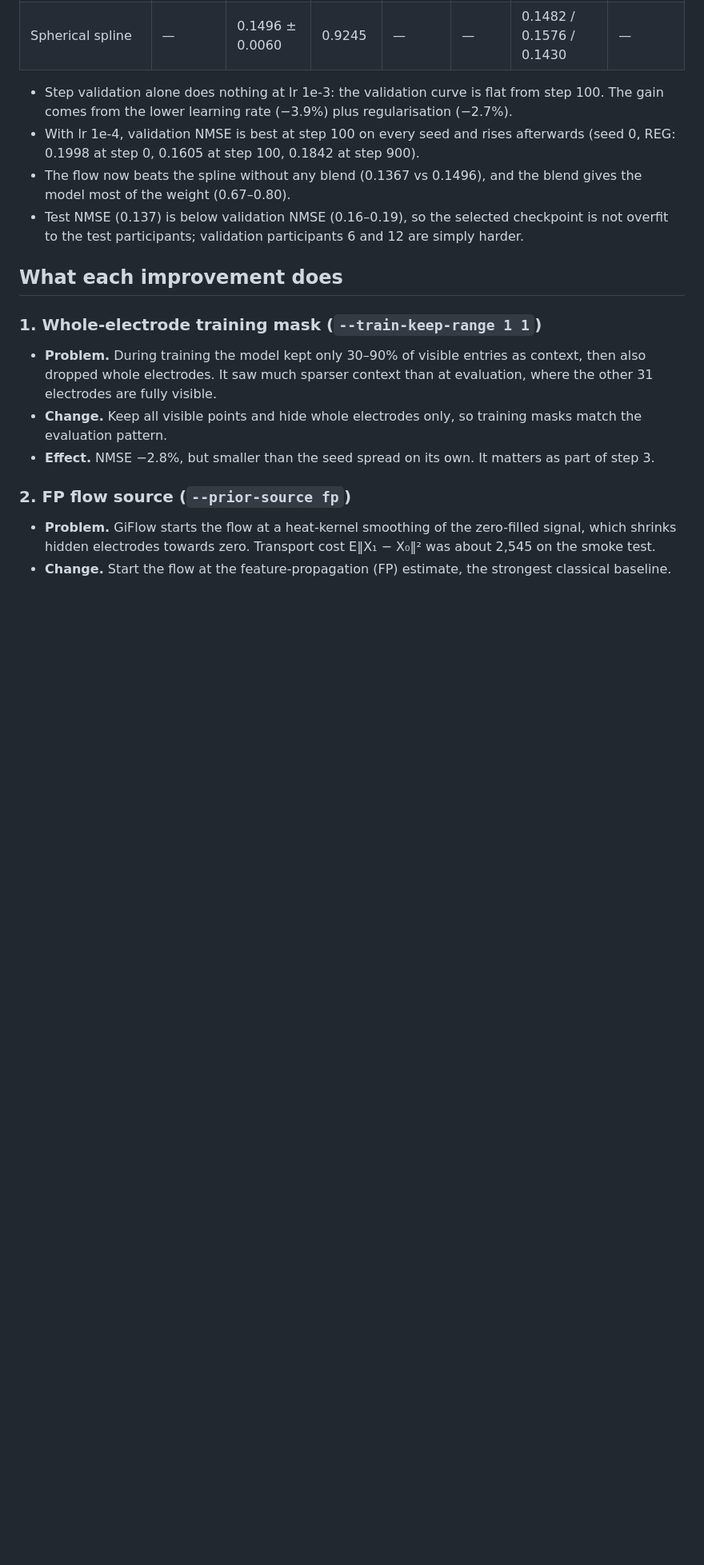
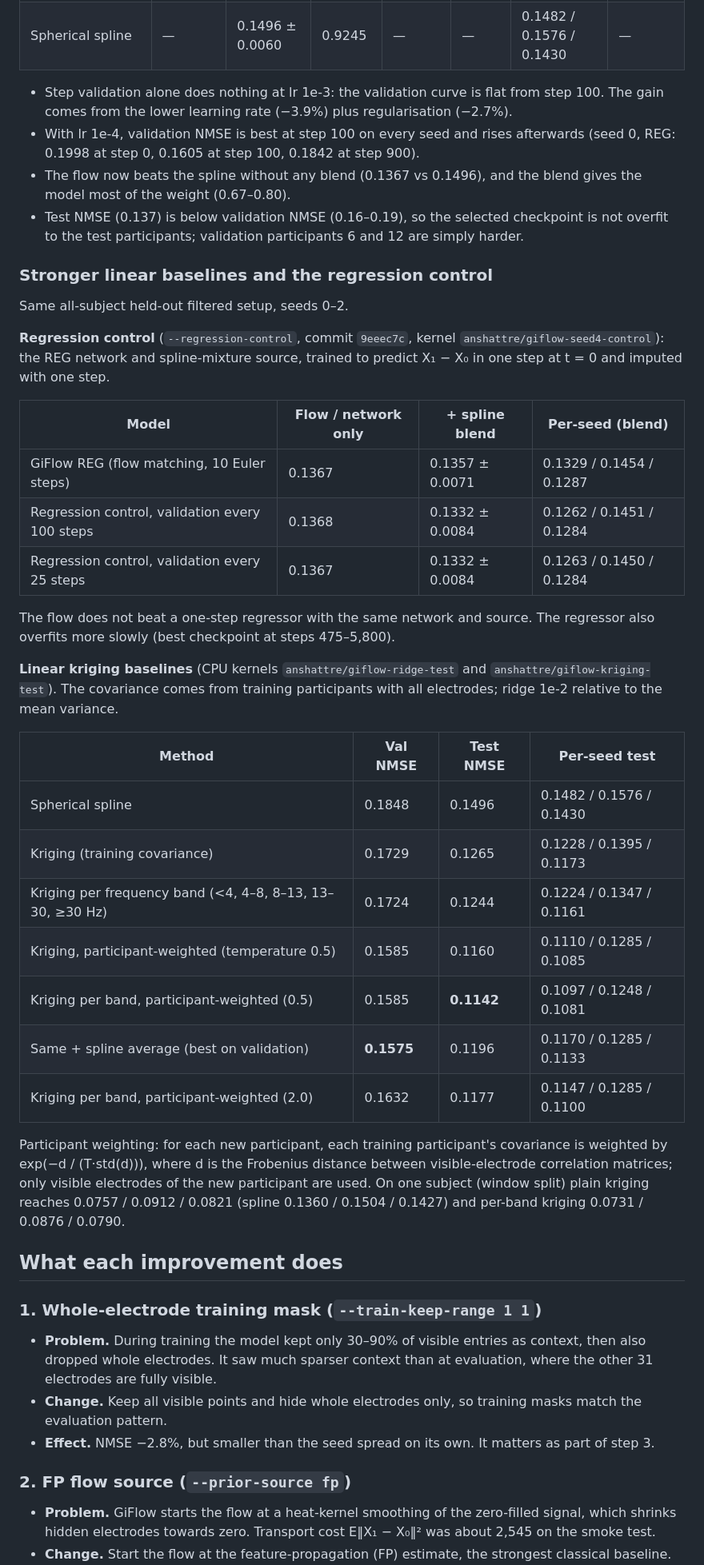
Before and after one commit to AnshAttre/MTP_1_Gi_flow_implementation, a Markdown page: IMPROVEMENTS.md, the part around one of its changes. Shown at 80% size. Drawn GitHub-style; blank space fills up the shorter version.

Commit message:
Record the regression control and kriging baselines

```diff
--- a/IMPROVEMENTS.md
+++ b/IMPROVEMENTS.md
@@ -175,6 +190,44 @@ source as above, seeds 0–2, commit `4d359df`.
 - Test NMSE (0.137) is below validation NMSE (0.16–0.19), so the selected
   checkpoint is not overfit to the test participants; validation
   participants 6 and 12 are simply harder.
+
+### Stronger linear baselines and the regression control
+
+Same all-subject held-out filtered setup, seeds 0–2.
+
+**Regression control** (`--regression-control`, commit `9eeec7c`, kernel
+`anshattre/giflow-seed4-control`): the REG network and spline-mixture source,
+trained to predict X₁ − X₀ in one step at t = 0 and imputed with one step.
+
+| Model | Flow / network only | + spline blend | Per-seed (blend) |
+| --- | --- | --- | --- |
+| GiFlow REG (flow matching, 10 Euler steps) | 0.1367 | 0.1357 ± 0.0071 | 0.1329 / 0.1454 / 0.1287 |
+| Regression control, validation every 100 steps | 0.1368 | 0.1332 ± 0.0084 | 0.1262 / 0.1451 / 0.1284 |
+| Regression control, validation every 25 steps | 0.1367 | 0.1332 ± 0.0084 | 0.1263 / 0.1450 / 0.1284 |
+
+The flow does not beat a one-step regressor with the same network and source.
+The regressor also overfits more slowly (best checkpoint at steps 475–5,800).
+
+**Linear kriging baselines** (CPU kernels `anshattre/giflow-ridge-test` and
+`anshattre/giflow-kriging-test`). The covariance comes from training
+participants with all electrodes; ridge 1e-2 relative to the mean variance.
+
+| Method | Val NMSE | Test NMSE | Per-seed test |
+| --- | --- | --- | --- |
+| Spherical spline | 0.1848 | 0.1496 | 0.1482 / 0.1576 / 0.1430 |
+| Kriging (training covariance) | 0.1729 | 0.1265 | 0.1228 / 0.1395 / 0.1173 |
+| Kriging per frequency band (<4, 4–8, 8–13, 13–30, ≥30 Hz) | 0.1724 | 0.1244 | 0.1224 / 0.1347 / 0.1161 |
+| Kriging, participant-weighted (temperature 0.5) | 0.1585 | 0.1160 | 0.1110 / 0.1285 / 0.1085 |
+| Kriging per band, participant-weighted (0.5) | 0.1585 | **0.1142** | 0.1097 / 0.1248 / 0.1081 |
+| Same + spline average (best on validation) | **0.1575** | 0.1196 | 0.1170 / 0.1285 / 0.1133 |
+| Kriging per band, participant-weighted (2.0) | 0.1632 | 0.1177 | 0.1147 / 0.1285 / 0.1100 |
+
+Participant weighting: for each new participant, each training participant's
+covariance is weighted by exp(−d / (T·std(d))), where d is the Frobenius
+distance between visible-electrode correlation matrices; only visible
+electrodes of the new participant are used. On one subject (window split)
+plain kriging reaches 0.0757 / 0.0912 / 0.0821 (spline 0.1360 / 0.1504 /
+0.1427) and per-band kriging 0.0731 / 0.0876 / 0.0790.
 
 ## What each improvement does
 
```
Also changed, not shown: other parts of IMPROVEMENTS.md (+29 -6 lines).
